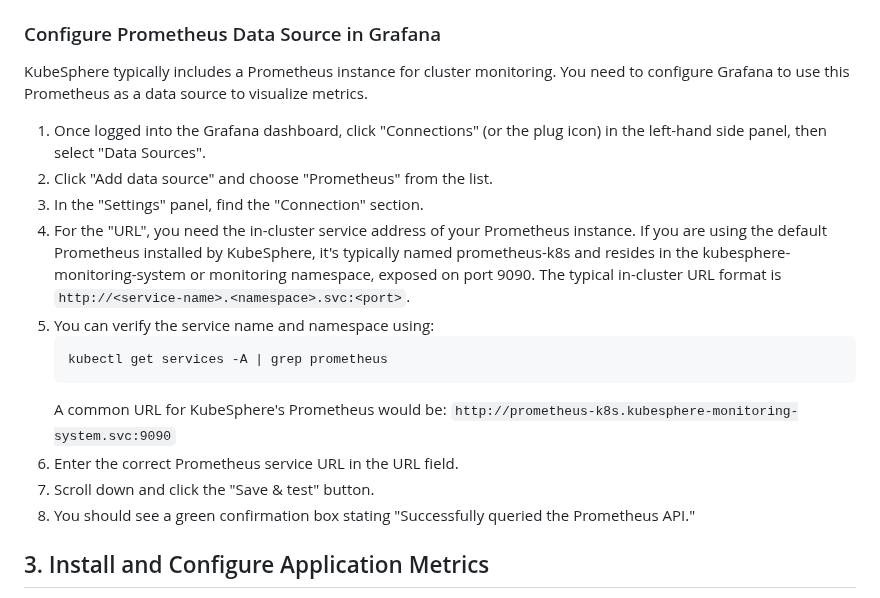
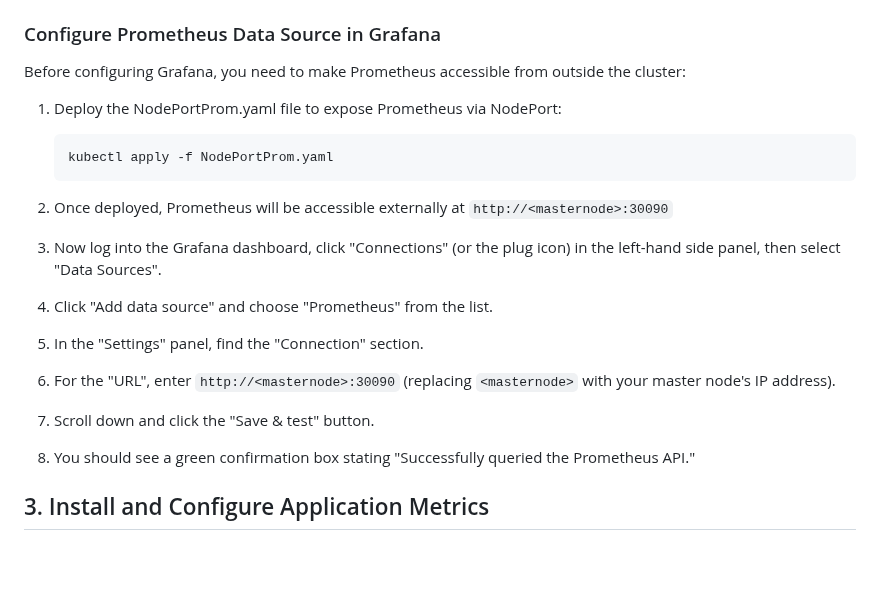
Before and after one commit to Vonrisen/mtd-cluster, a Markdown page: monitoring+falco_installation_guide.md, the part around the change. GitHub-like rendering; blank space fills up the shorter version.

````diff
--- a/monitoring+falco_installation_guide.md
+++ b/monitoring+falco_installation_guide.md
@@ -77,22 +77,26 @@ helm install grafana grafana/grafana \
 
 ### Configure Prometheus Data Source in Grafana
 
-KubeSphere typically includes a Prometheus instance for cluster monitoring. You need to configure Grafana to use this Prometheus as a data source to visualize metrics.
+Before configuring Grafana, you need to make Prometheus accessible from outside the cluster:
 
-1. Once logged into the Grafana dashboard, click "Connections" (or the plug icon) in the left-hand side panel, then select "Data Sources".
-2. Click "Add data source" and choose "Prometheus" from the list.
-3. In the "Settings" panel, find the "Connection" section.
-4. For the "URL", you need the in-cluster service address of your Prometheus instance. If you are using the default Prometheus installed by KubeSphere, it's typically named prometheus-k8s and resides in the kubesphere-monitoring-system or monitoring namespace, exposed on port 9090. The typical in-cluster URL format is `http://<service-name>.<namespace>.svc:<port>`.
-5. You can verify the service name and namespace using:
+1. Deploy the NodePortProm.yaml file to expose Prometheus via NodePort:
    ```bash
-   kubectl get services -A | grep prometheus
+   kubectl apply -f NodePortProm.yaml
    ```
-   A common URL for KubeSphere's Prometheus would be:
-   `http://prometheus-k8s.kubesphere-monitoring-system.svc:9090`
-6. Enter the correct Prometheus service URL in the URL field.
+
+2. Once deployed, Prometheus will be accessible externally at `http://<masternode>:30090`
+
+3. Now log into the Grafana dashboard, click "Connections" (or the plug icon) in the left-hand side panel, then select "Data Sources".
+
+4. Click "Add data source" and choose "Prometheus" from the list.
+
+5. In the "Settings" panel, find the "Connection" section.
+
+6. For the "URL", enter `http://<masternode>:30090` (replacing `<masternode>` with your master node's IP address).
+
 7. Scroll down and click the "Save & test" button.
+
 8. You should see a green confirmation box stating "Successfully queried the Prometheus API."
-
 ## 3. Install and Configure Application Metrics
 
 Now that Grafana is connected to Prometheus, you can expose your application's metrics so Prometheus can scrape them, and then visualize them in Grafana.
````
